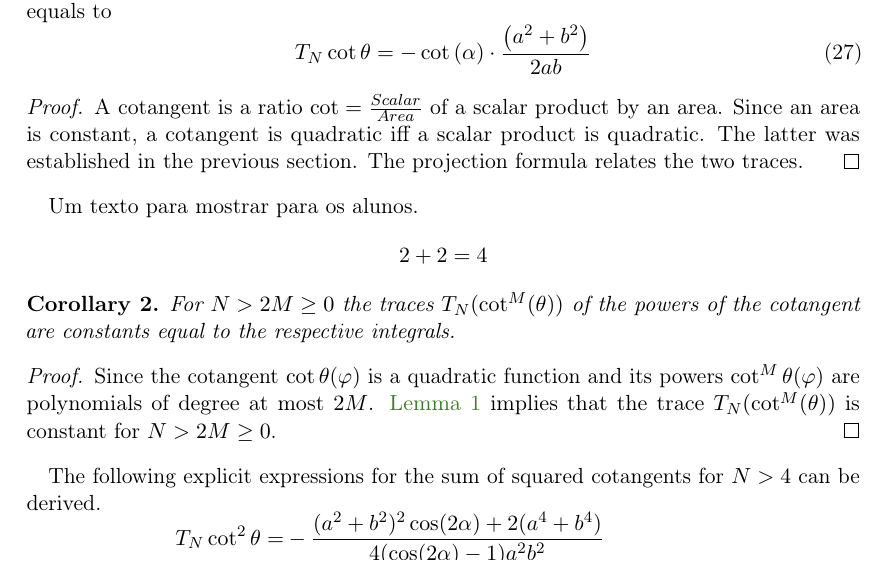
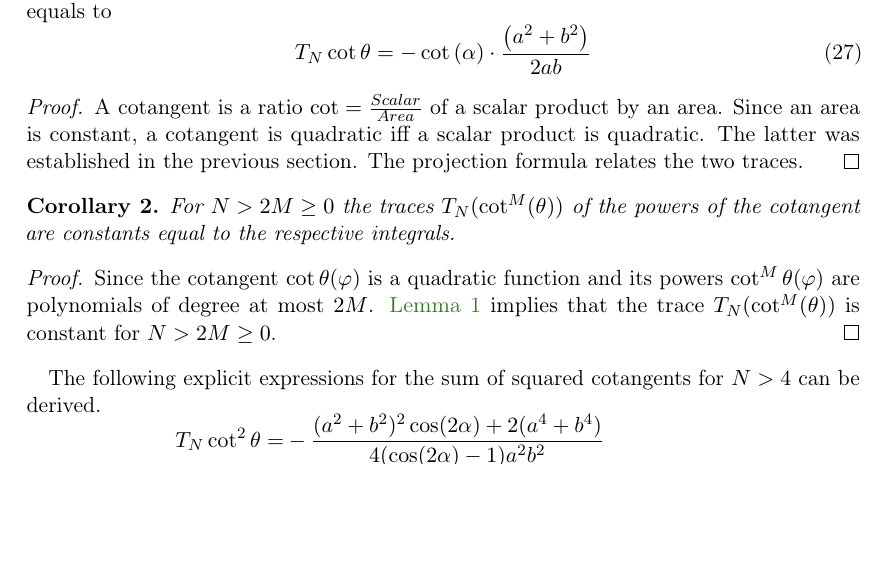
Before and after one commit to dan-reznik/Invariants-of-Poncelet-N-Periodics-in-the-Homothetic-Pair, a LaTeX paper (000_main.tex, which reads 060_cot.tex): part of page 13 of 24 before the commit and part of page 13 of 23 after it, cut so that both start at the same text, the shorter picture padded with empty space. Compiled offline with pdfLaTeX.

Commit message:
fix demo

```diff
--- a/060_cot.tex
+++ b/060_cot.tex
@@ -9,10 +9,6 @@ A cotangent is a ratio $\cot = \frac{Scalar}{Area}$ of a scalar product by an ar
 Since an area is constant, a cotangent is quadratic iff a scalar product is quadratic.
 The latter was established in the previous section. The projection formula relates the two traces.
 \end{proof}
-
-%%% XXX: apague depois de demonstração
-Um texto para mostrar para os alunos.
-\[ 2 + 2 = 4 \] % é quatro
 
 \begin{corollary}
 For $N>2M\geq0$
```
